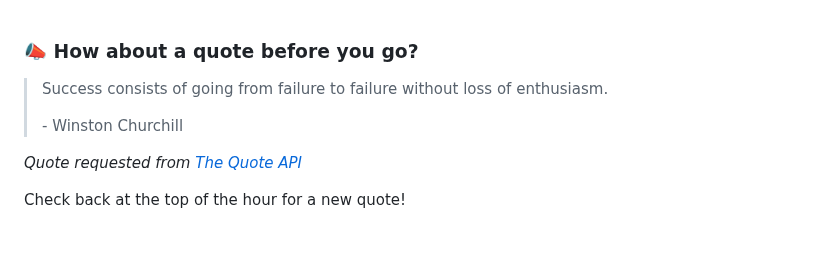
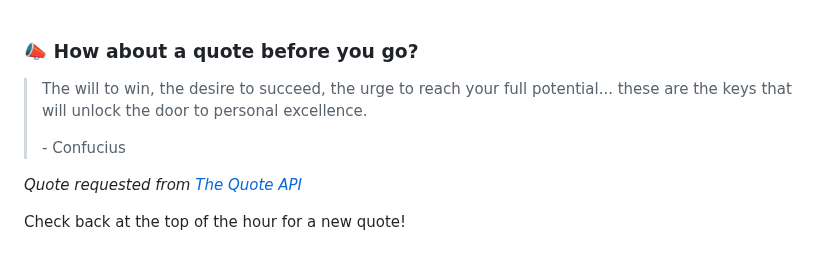
Before and after one commit to brandonperfetti/brandonperfetti, a Markdown page: README.md, the part around the change. Rendered like a GitHub page.

Commit message:
[Automated] README updated with new quote!

```diff
--- a/README.md
+++ b/README.md
@@ -178,9 +178,9 @@ My auto-generated
 
 ### 📣 How about a quote before you go?
 
-> Success consists of going from failure to failure without loss of enthusiasm.
+> The will to win, the desire to succeed, the urge to reach your full potential... these are the keys that will unlock the door to personal excellence.
 >
-> <p>- Winston Churchill</p>
+> <p>- Confucius</p>
 
 _Quote requested from [The Quote API](https://api.quotable.io/random)_
 
```
